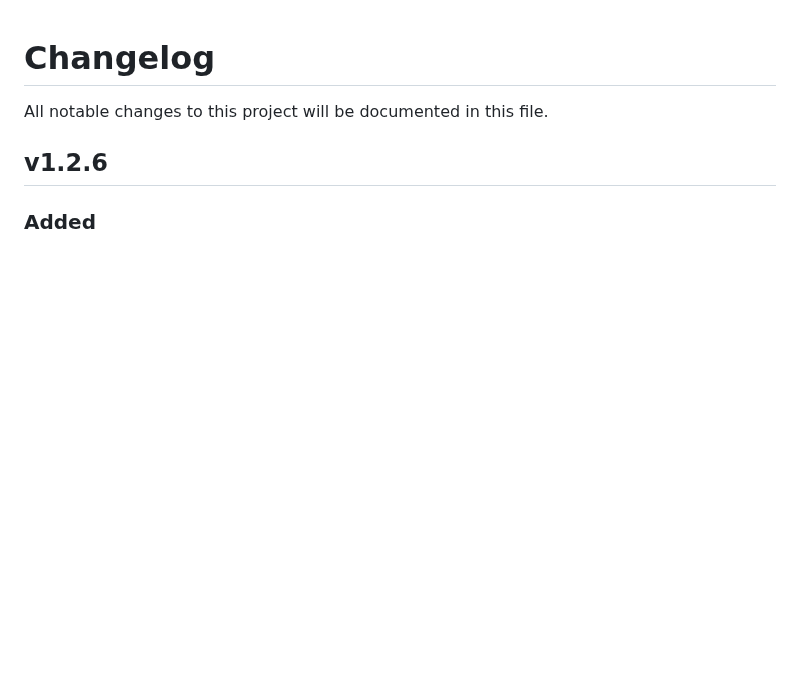
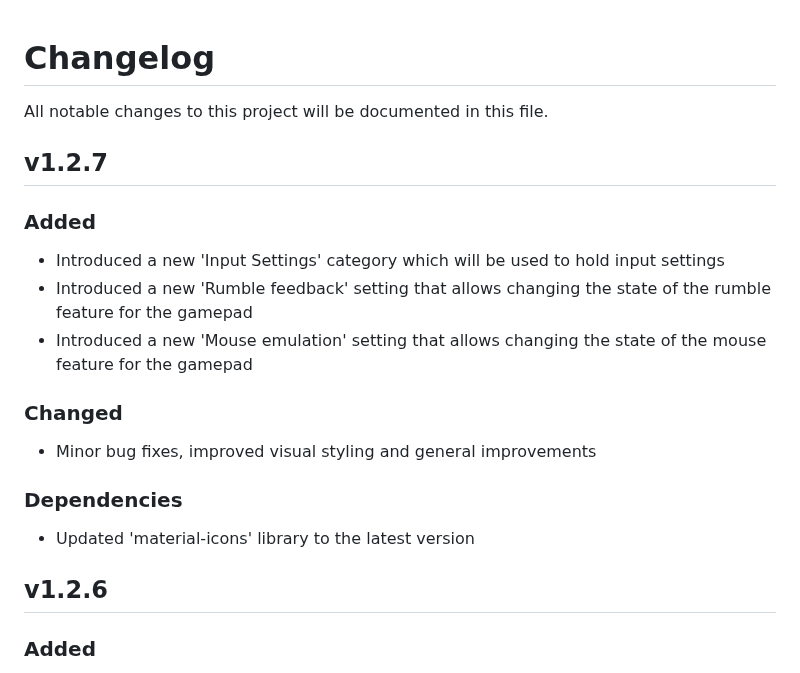
Before and after one commit to ndriqimlahu/moonlight-tizen, a Markdown page: CHANGELOG.md, the part around the change. GitHub-like rendering; blank space fills up the shorter version.

```diff
--- a/CHANGELOG.md
+++ b/CHANGELOG.md
@@ -1,6 +1,19 @@
 # Changelog
 
 All notable changes to this project will be documented in this file.
+
+## v1.2.7
+
+### Added
+- Introduced a new 'Input Settings' category which will be used to hold input settings
+- Introduced a new 'Rumble feedback' setting that allows changing the state of the rumble feature for the gamepad
+- Introduced a new 'Mouse emulation' setting that allows changing the state of the mouse feature for the gamepad
+
+### Changed
+- Minor bug fixes, improved visual styling and general improvements
+
+### Dependencies
+- Updated 'material-icons' library to the latest version
 
 ## v1.2.6
 
```
